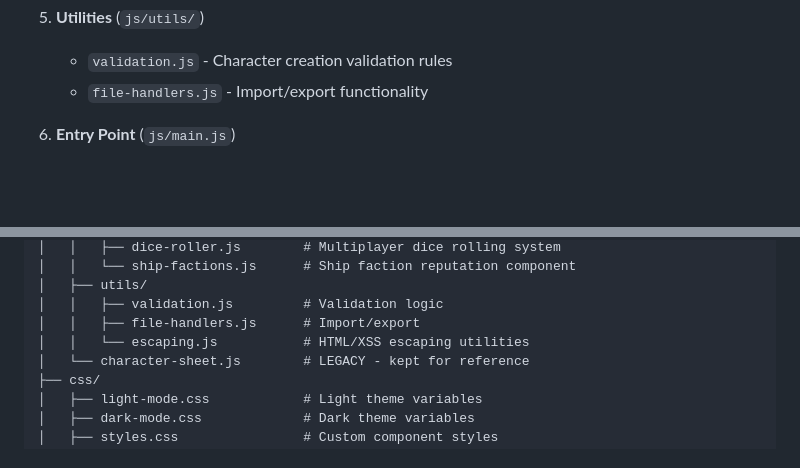
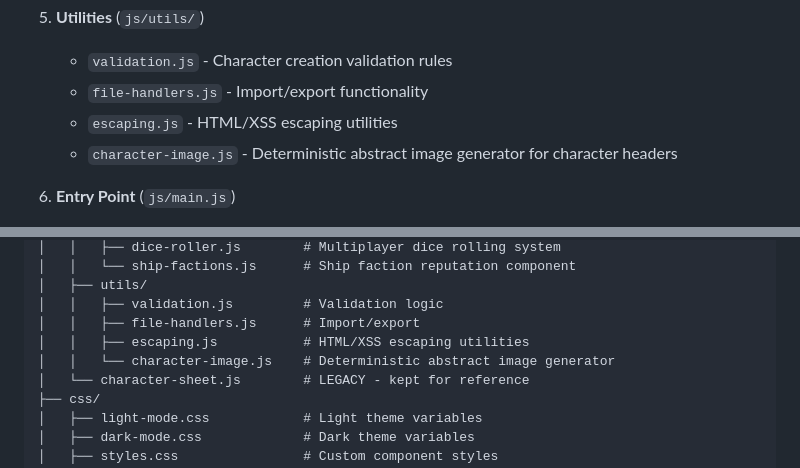
Before and after one commit to james-bearings-ux/wildsea, a Markdown page: CLAUDE.md, 2 parts joined by grey strips. Rendered like a GitHub page; blank space fills up the shorter version.

```diff
--- a/CLAUDE.md
+++ b/CLAUDE.md
@@ -76,6 +76,8 @@ The application is organized into modular ES6 modules:
 5. **Utilities** (`js/utils/`)
    - `validation.js` - Character creation validation rules
    - `file-handlers.js` - Import/export functionality
+   - `escaping.js` - HTML/XSS escaping utilities
+   - `character-image.js` - Deterministic abstract image generator for character headers
 
 6. **Entry Point** (`js/main.js`)
    - Application initialization
@@ -276,7 +313,8 @@ The application uses **event delegation** for all user interactions:
 │   ├── utils/
 │   │   ├── validation.js         # Validation logic
 │   │   ├── file-handlers.js      # Import/export
-│   │   └── escaping.js           # HTML/XSS escaping utilities
+│   │   ├── escaping.js           # HTML/XSS escaping utilities
+│   │   └── character-image.js    # Deterministic abstract image generator
 │   └── character-sheet.js        # LEGACY - kept for reference
 ├── css/
 │   ├── light-mode.css            # Light theme variables
```
Also changed, not shown: other parts of CLAUDE.md (+35 -0 lines).
